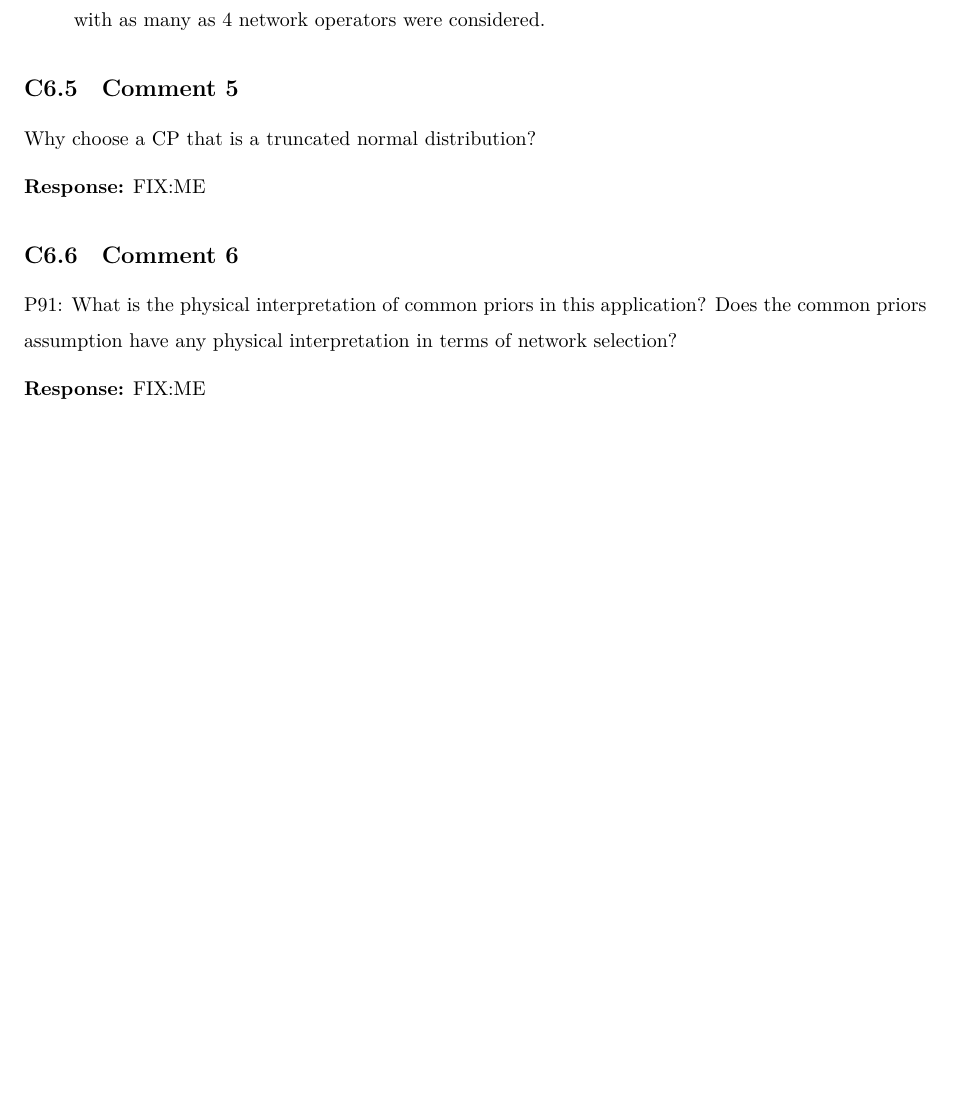
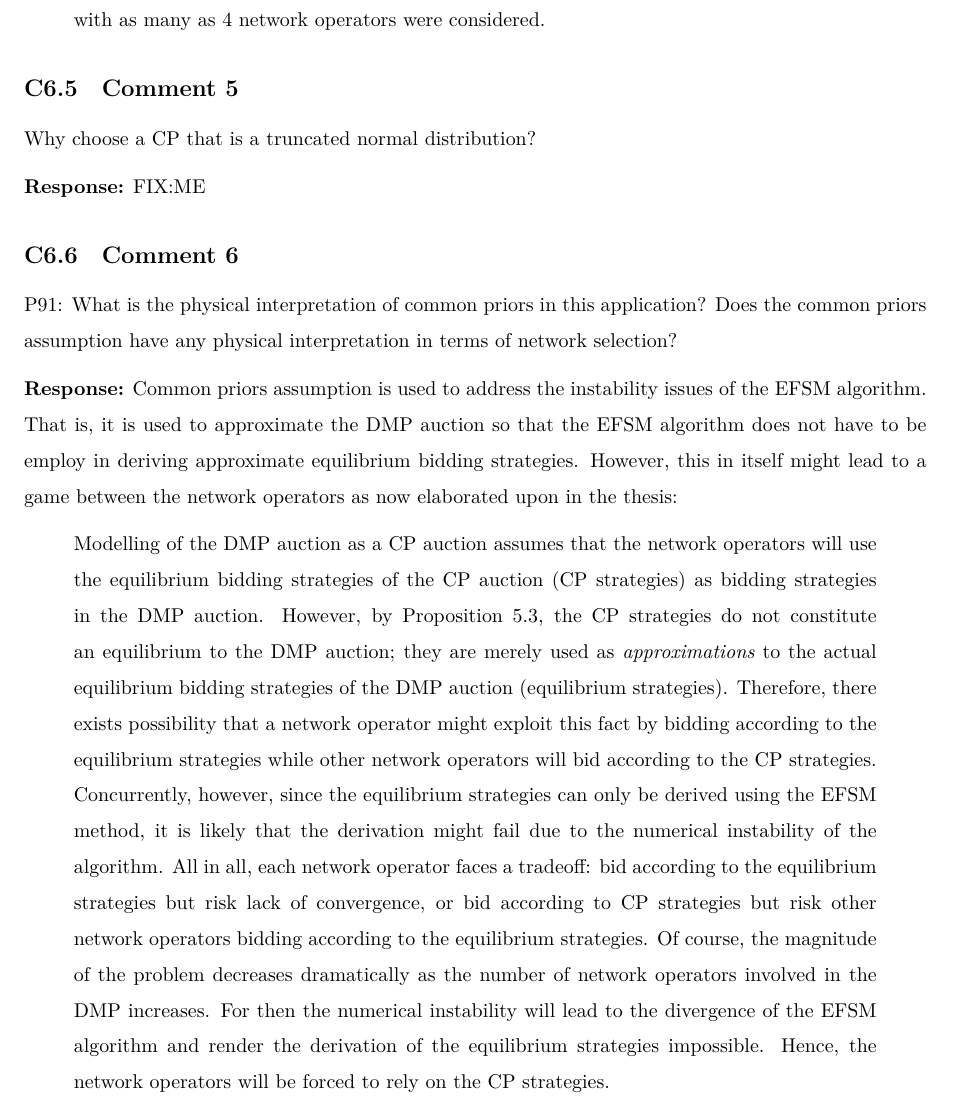
Before and after one commit to kubkon/Thesis, a LaTeX document (corrections.tex): part of page 28 of 29, cut so that both start at the same text, the shorter picture padded with empty space. Compiled offline with XeLaTeX.

Commit message:
Address the physical interpretation of CP auction.

```diff
--- a/corrections.tex
+++ b/corrections.tex
@@ -742,7 +742,10 @@ FIX:ME
 P91: What is the physical interpretation of common priors in this application? Does the common priors assumption have any physical interpretation in terms of network selection?
 
 \textbf{Response:}
-FIX:ME
+Common priors assumption is used to address the instability issues of the EFSM algorithm. That is, it is used to approximate the DMP auction so that the EFSM algorithm does not have to be employ in deriving approximate equilibrium bidding strategies. However, this in itself might lead to a game between the network operators as now elaborated upon in the thesis:
+\begin{quote}
+Modelling of the DMP auction as a CP auction assumes that the network operators will use the equilibrium bidding strategies of the CP auction (CP strategies) as bidding strategies in the DMP auction. However, by Proposition~5.3, the CP strategies do not constitute an equilibrium to the DMP auction; they are merely used as \emph{approximations} to the actual equilibrium bidding strategies of the DMP auction (equilibrium strategies). Therefore, there exists possibility that a network operator might exploit this fact by bidding according to the equilibrium strategies while other network operators will bid according to the CP strategies. Concurrently, however, since the equilibrium strategies can only be derived using the EFSM method, it is likely that the derivation might fail due to the numerical instability of the algorithm. All in all, each network operator faces a tradeoff: bid according to the equilibrium strategies but risk lack of convergence, or bid according to CP strategies but risk other network operators bidding according to the equilibrium strategies. Of course, the magnitude of the problem decreases dramatically as the number of network operators involved in the DMP increases. For then the numerical instability will lead to the divergence of the EFSM algorithm and render the derivation of the equilibrium strategies impossible. Hence, the network operators will be forced to rely on the CP strategies.
+\end{quote}
 
 \clearpage
 
```
Also changed, not shown: Approximation/Approximation.tex (+1 -1 lines).
